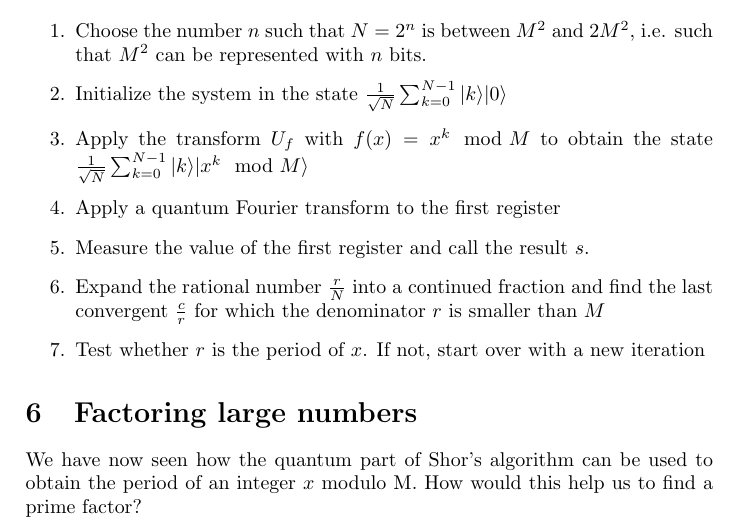
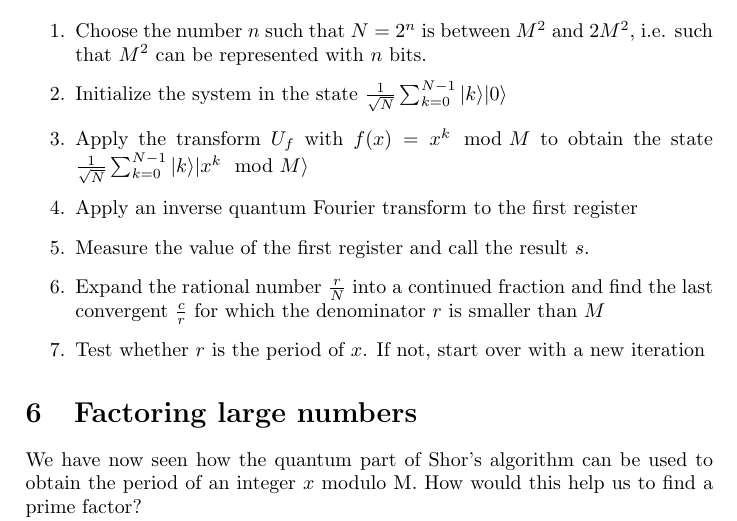
Before and after one commit to christianb93/QuantumComputing, a LaTeX document (Shor/Shor.tex): part of page 9 of 16, cut so that both start at the same text. Compiled offline with pdfLaTeX.

Commit message:
Minor changes

```diff
--- a/Shor/Shor.tex
+++ b/Shor/Shor.tex
@@ -429,7 +429,7 @@ This shows that the intermediate measurement is not really needed, and we are no
 	\item Initialize the system in the state $\frac{1}{\sqrt{N}} \sum_{k=0}^{N-1} |k \rangle  |0\rangle$
 	\item Apply the transform $U_f$ with $f(x) = x^k \mod M$ to obtain the state
 	$\frac{1}{\sqrt{N}} \sum_{k=0}^{N-1} |k \rangle  |x^k \mod M \rangle$
-	\item Apply a quantum Fourier transform to the first register
+	\item Apply an inverse quantum Fourier transform to the first register
 	\item Measure the value of the first register and call the result $s$.
 	\item Expand the rational number $\frac{r}{N}$ into a continued fraction and find the last convergent $\frac{c}{r}$ for which the denominator $r$ is smaller than $M$
 	\item Test whether $r$ is the period of $x$. If not, start over with a new iteration
```
Also changed, not shown: Shor/Shor.pdf, Shor/Shor.tex (2 more changed lines).
